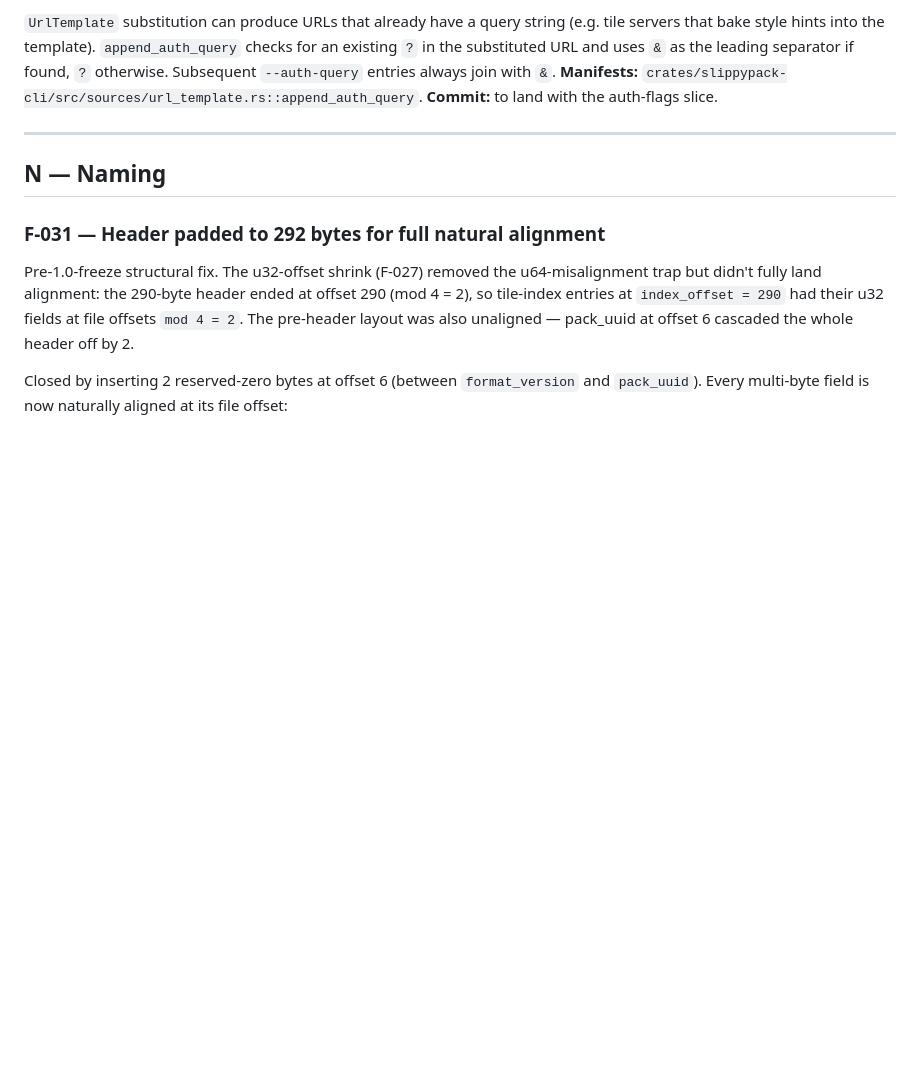
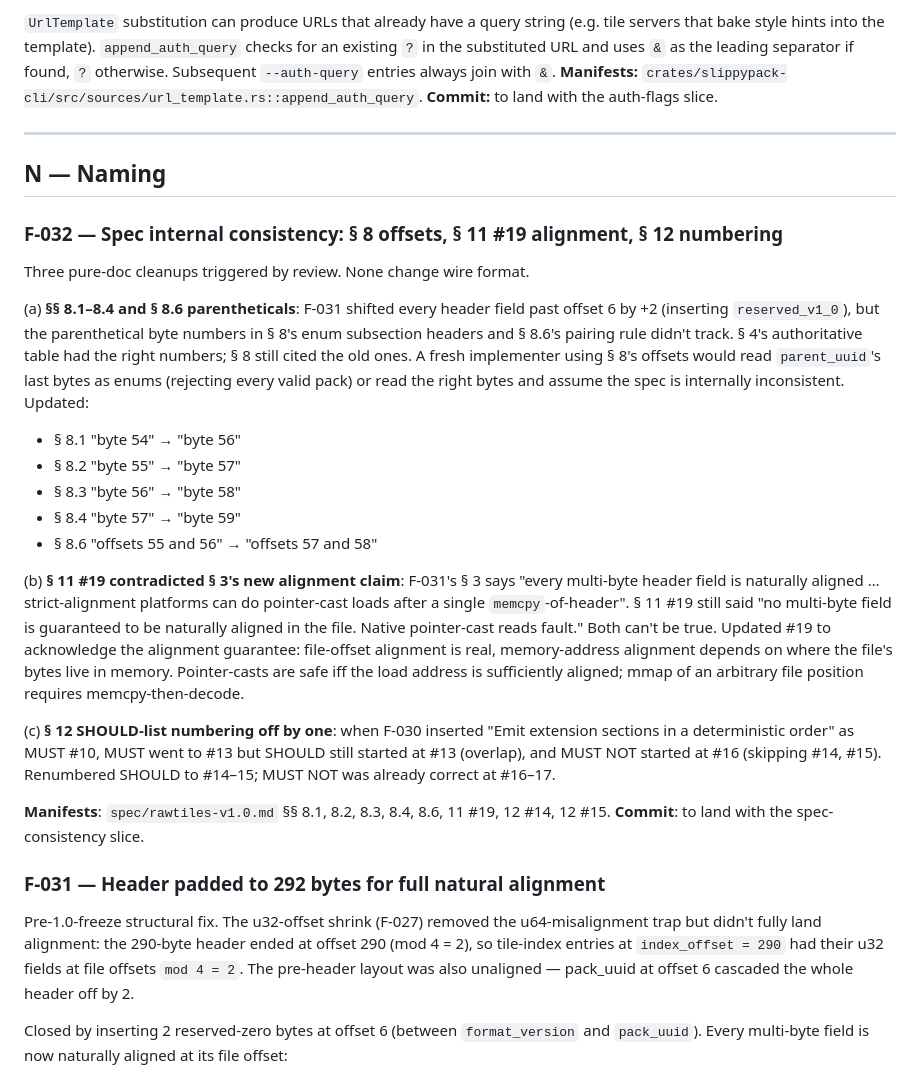
Before and after one commit to tobymurray/slippypack, a Markdown page: DECISIONS.md, the part around the change. Drawn GitHub-style; blank space fills up the shorter version.

```diff
--- a/DECISIONS.md
+++ b/DECISIONS.md
@@ -460,6 +460,23 @@ PLAN.md § Source-kind details and identity.rs § "Auth values are deliberately
 
 ## N — Naming
 
+### F-032 — Spec internal consistency: § 8 offsets, § 11 #19 alignment, § 12 numbering
+Three pure-doc cleanups triggered by review. None change wire format.
+
+(a) **§§ 8.1–8.4 and § 8.6 parentheticals**: F-031 shifted every header field past offset 6 by +2 (inserting `reserved_v1_0`), but the parenthetical byte numbers in § 8's enum subsection headers and § 8.6's pairing rule didn't track. § 4's authoritative table had the right numbers; § 8 still cited the old ones. A fresh implementer using § 8's offsets would read `parent_uuid`'s last bytes as enums (rejecting every valid pack) or read the right bytes and assume the spec is internally inconsistent. Updated:
+- § 8.1 "byte 54" → "byte 56"
+- § 8.2 "byte 55" → "byte 57"
+- § 8.3 "byte 56" → "byte 58"
+- § 8.4 "byte 57" → "byte 59"
+- § 8.6 "offsets 55 and 56" → "offsets 57 and 58"
+
+(b) **§ 11 #19 contradicted § 3's new alignment claim**: F-031's § 3 says "every multi-byte header field is naturally aligned … strict-alignment platforms can do pointer-cast loads after a single `memcpy`-of-header". § 11 #19 still said "no multi-byte field is guaranteed to be naturally aligned in the file. Native pointer-cast reads fault." Both can't be true. Updated #19 to acknowledge the alignment guarantee: file-offset alignment is real, memory-address alignment depends on where the file's bytes live in memory. Pointer-casts are safe iff the load address is sufficiently aligned; mmap of an arbitrary file position requires memcpy-then-decode.
+
+(c) **§ 12 SHOULD-list numbering off by one**: when F-030 inserted "Emit extension sections in a deterministic order" as MUST #10, MUST went to #13 but SHOULD still started at #13 (overlap), and MUST NOT started at #16 (skipping #14, #15). Renumbered SHOULD to #14–15; MUST NOT was already correct at #16–17.
+
+**Manifests**: `spec/rawtiles-v1.0.md` §§ 8.1, 8.2, 8.3, 8.4, 8.6, 11 #19, 12 #14, 12 #15.
+**Commit**: to land with the spec-consistency slice.
+
 ### F-031 — Header padded to 292 bytes for full natural alignment
 Pre-1.0-freeze structural fix. The u32-offset shrink (F-027) removed the u64-misalignment trap but didn't fully land alignment: the 290-byte header ended at offset 290 (mod 4 = 2), so tile-index entries at `index_offset = 290` had their u32 fields at file offsets `mod 4 = 2`. The pre-header layout was also unaligned — pack_uuid at offset 6 cascaded the whole header off by 2.
 
```
Also changed, not shown: spec/rawtiles-v1.0.md (+8 -8 lines).
